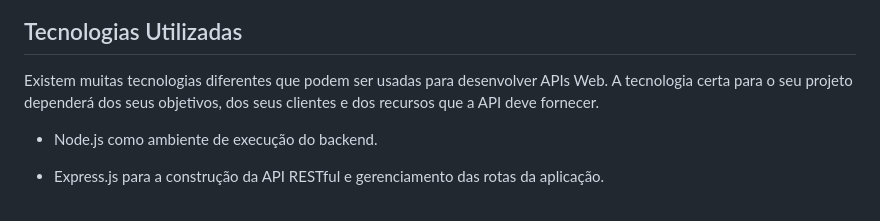
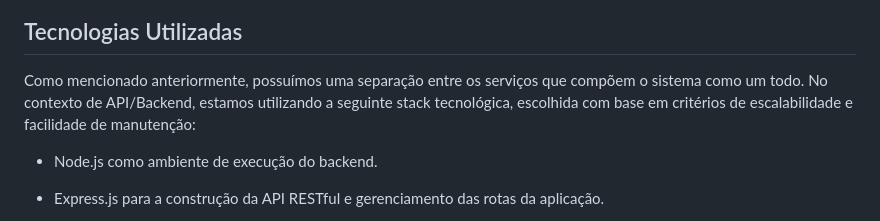
Before and after one commit to ICEI-PUC-Minas-PMV-SI/pmv-si-2026-1-pe6-t1-t1-g4-bibliotecapolaris, a Markdown page: docs/backend-apis.md, the part around the change. GitHub-like rendering.

Commit message:
docs(api): Atualiza a descrição de tecnologias utilizadas

```diff
--- a/docs/backend-apis.md
+++ b/docs/backend-apis.md
@@ -35,7 +35,7 @@ Por fim, a entidade Usuários contempla diferentes perfis, como estudante e admi
 
 ## Tecnologias Utilizadas
 
-Existem muitas tecnologias diferentes que podem ser usadas para desenvolver APIs Web. A tecnologia certa para o seu projeto dependerá dos seus objetivos, dos seus clientes e dos recursos que a API deve fornecer.
+Como mencionado anteriormente, possuímos uma separação entre os serviços que compõem o sistema como um todo. No contexto de API/Backend, estamos utilizando a seguinte stack tecnológica, escolhida com base em critérios de escalabilidade e facilidade de manutenção:
 
 - Node.js como ambiente de execução do backend.
 
```
